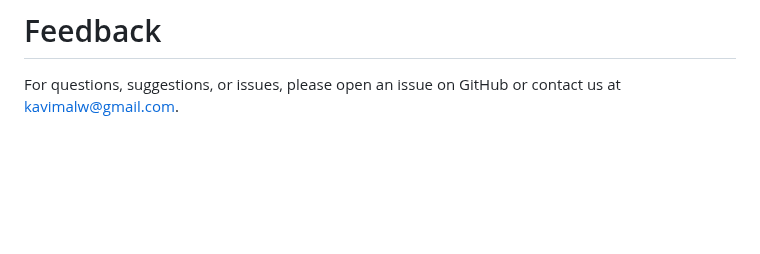
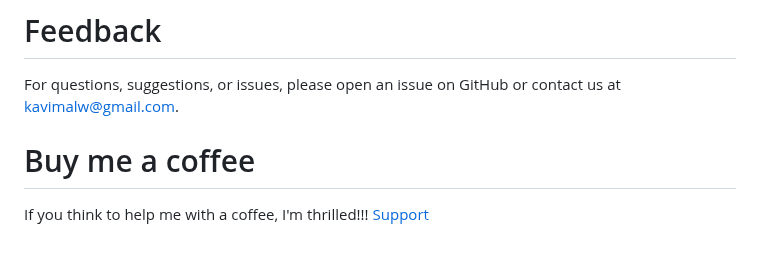
Before and after one commit to KvColorPalette/KvColorPalette-Android, a Markdown page: README.md, the part around the change. Drawn GitHub-style; blank space fills up the shorter version.

```diff
--- a/README.md
+++ b/README.md
@@ -135,3 +135,6 @@ We welcome contributions! Please fork the repository, make your changes, and sub
 
 # Feedback
 For questions, suggestions, or issues, please open an issue on GitHub or contact us at kavimalw@gmail.com.
+
+# Buy me a coffee
+If you think to help me with a coffee, I'm thrilled!!! [Support](coff.ee/kavimalw)
```
